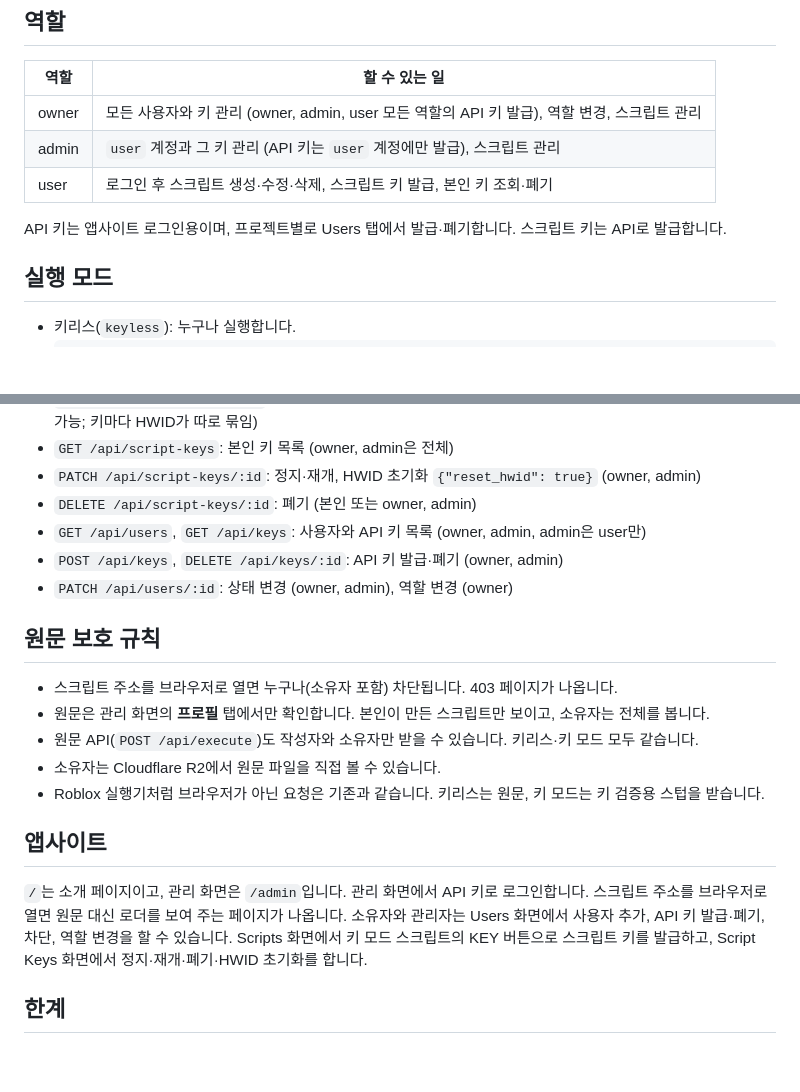
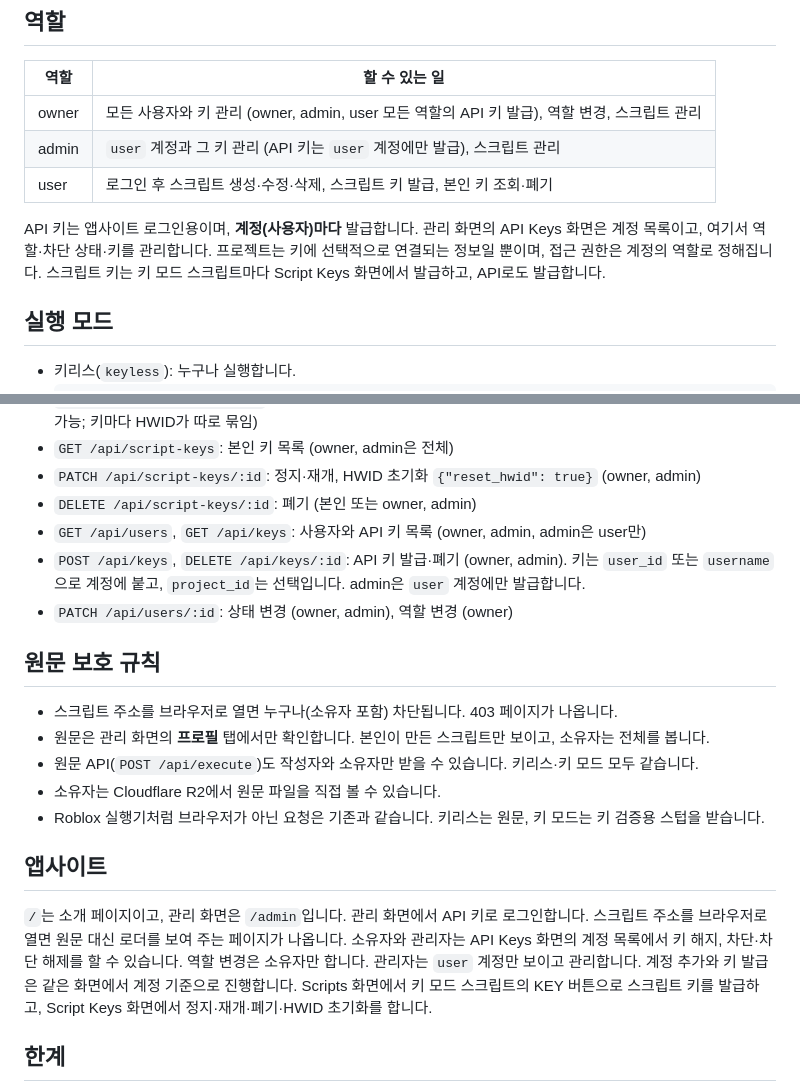
Before and after one commit to jixyuk12nh-maker/jinhyuk.xyz, a Markdown page: README.md, 2 parts joined by grey strips. GitHub-like rendering; blank space fills up the shorter version.

```diff
--- a/README.md
+++ b/README.md
@@ -9,7 +9,8 @@ Cloudflare Worker(`tm`), D1(`tm-db`), R2(`jinhyuk--xyz`)로 Lua 스크립트를
 | admin | `user` 계정과 그 키 관리 (API 키는 `user` 계정에만 발급), 스크립트 관리 |
 | user | 로그인 후 스크립트 생성·수정·삭제, 스크립트 키 발급, 본인 키 조회·폐기 |
 
-API 키는 앱사이트 로그인용이며, 프로젝트별로 Users 탭에서 발급·폐기합니다. 스크립트 키는 API로 발급합니다.
+API 키는 앱사이트 로그인용이며, **계정(사용자)마다** 발급합니다. 관리 화면의 API Keys 화면은 계정 목록이고, 여기서 역할·차단 상태·키를 관리합니다. 프로젝트는 키에 선택적으로 연결되는 정보일 뿐이며, 접근 권한은 계정의 역할로 정해집니다.
+스크립트 키는 키 모드 스크립트마다 Script Keys 화면에서 발급하고, API로도 발급합니다.
 
 ## 실행 모드
 - 키리스(`keyless`): 누구나 실행합니다.
@@ -92,7 +93,7 @@ npm test
 - `PATCH /api/script-keys/:id`: 정지·재개, HWID 초기화 `{"reset_hwid": true}` (owner, admin)
 - `DELETE /api/script-keys/:id`: 폐기 (본인 또는 owner, admin)
 - `GET /api/users`, `GET /api/keys`: 사용자와 API 키 목록 (owner, admin, admin은 user만)
-- `POST /api/keys`, `DELETE /api/keys/:id`: API 키 발급·폐기 (owner, admin)
+- `POST /api/keys`, `DELETE /api/keys/:id`: API 키 발급·폐기 (owner, admin). 키는 `user_id` 또는 `username`으로 계정에 붙고, `project_id`는 선택입니다. admin은 `user` 계정에만 발급합니다.
 - `PATCH /api/users/:id`: 상태 변경 (owner, admin), 역할 변경 (owner)
 
 ## 원문 보호 규칙
@@ -103,7 +104,7 @@ npm test
 - Roblox 실행기처럼 브라우저가 아닌 요청은 기존과 같습니다. 키리스는 원문, 키 모드는 키 검증용 스텁을 받습니다.
 
 ## 앱사이트
-`/`는 소개 페이지이고, 관리 화면은 `/admin`입니다. 관리 화면에서 API 키로 로그인합니다. 스크립트 주소를 브라우저로 열면 원문 대신 로더를 보여 주는 페이지가 나옵니다. 소유자와 관리자는 Users 화면에서 사용자 추가, API 키 발급·폐기, 차단, 역할 변경을 할 수 있습니다. Scripts 화면에서 키 모드 스크립트의 KEY 버튼으로 스크립트 키를 발급하고, Script Keys 화면에서 정지·재개·폐기·HWID 초기화를 합니다.
+`/`는 소개 페이지이고, 관리 화면은 `/admin`입니다. 관리 화면에서 API 키로 로그인합니다. 스크립트 주소를 브라우저로 열면 원문 대신 로더를 보여 주는 페이지가 나옵니다. 소유자와 관리자는 API Keys 화면의 계정 목록에서 키 해지, 차단·차단 해제를 할 수 있습니다. 역할 변경은 소유자만 합니다. 관리자는 `user` 계정만 보이고 관리합니다. 계정 추가와 키 발급은 같은 화면에서 계정 기준으로 진행합니다. Scripts 화면에서 키 모드 스크립트의 KEY 버튼으로 스크립트 키를 발급하고, Script Keys 화면에서 정지·재개·폐기·HWID 초기화를 합니다.
 
 ## 한계
 - 키리스 원문과 키 모드 로더는 누구나 받을 수 있습니다. 키 모드의 실제 코드는 유효한 키에만 내주지만, 키를 받은 사람은 그 코드를 복사할 수 있습니다.
```
